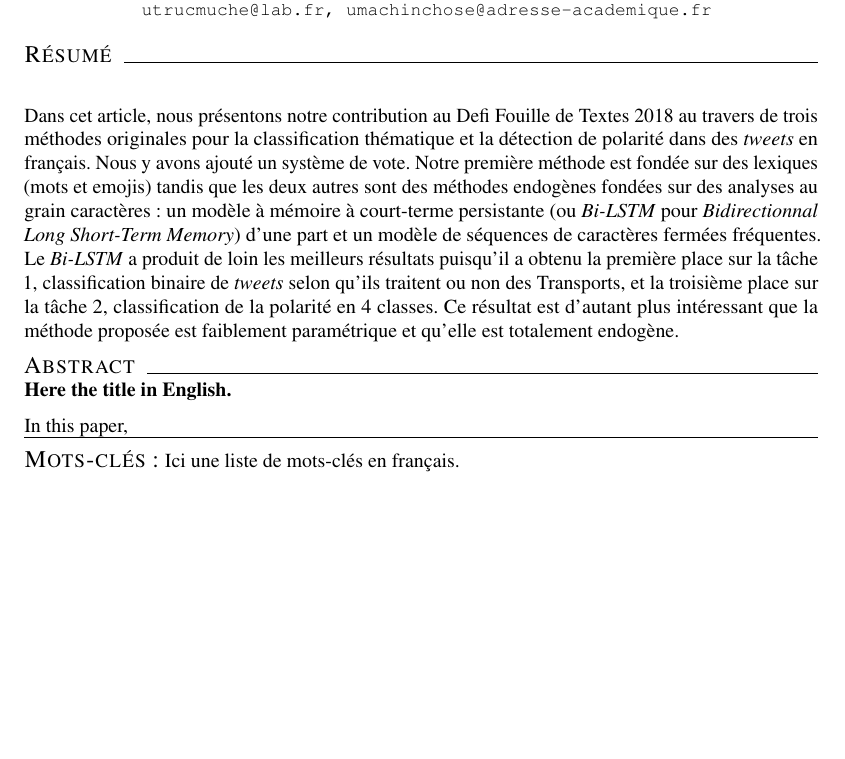
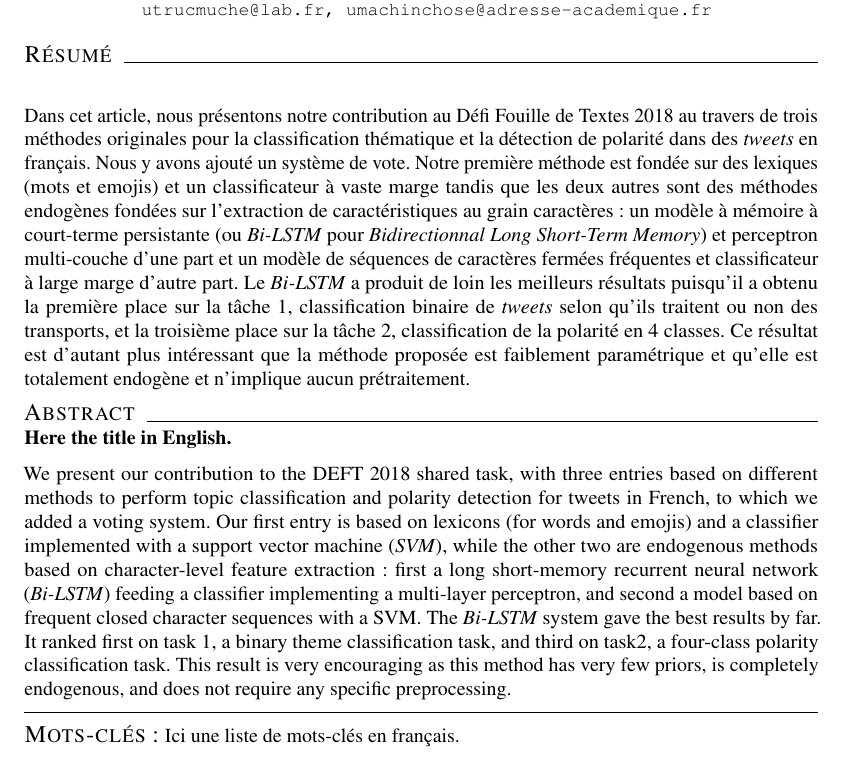
Before and after one commit to dbuscaldi/tweetaneuse2018, a LaTeX document (article/tweetaneuse.tex, which reads article/parts/00_abstract.tex, article/parts/00_resume.tex): part of page 1 of 5, cut so that both start at the same text, the shorter picture padded with empty space. Compiled offline with pdfLaTeX; a missing bibliography style is replaced by a similar one.

Commit message:
resumé/abstract

```diff
--- a/article/parts/00_abstract.tex
+++ b/article/parts/00_abstract.tex
@@ -1 +1,12 @@
- In this paper,
+
+We present our contribution to the DEFT 2018 shared task, with three entries based on different methods to perform topic classification and polarity detection for tweets in French, to which we added a voting system.
+Our first entry is based on lexicons (for words and emojis) and a classifier implemented with a support vector machine (\textit{SVM}), while the other two are endogenous methods based on character-level feature extraction: first a long short-memory recurrent neural network (\textit{Bi-LSTM}) feeding a classifier implementing a multi-layer perceptron, and second a model based on frequent closed character sequences with a SVM.
+The \textit{Bi-LSTM} system gave the best results by far.
+It ranked first on task 1, a binary theme classification task, and third on task2, a four-class polarity classification task.
+This result is very encouraging as this method has very few priors, is completely endogenous, and does not require any specific preprocessing.
+
+
+%%% Local Variables:
+%%% mode: latex
+%%% TeX-master: "../tweetaneuse"
+%%% End:
--- a/article/parts/00_resume.tex
+++ b/article/parts/00_resume.tex
@@ -1,5 +1,11 @@
 
- Dans cet article, nous présentons notre contribution au Defi Fouille de Textes 2018 au travers de trois méthodes originales pour la classification thématique et la détection de polarité dans des \textit{tweets} en français. Nous y avons ajouté un système de vote.
- Notre première méthode est fondée sur des lexiques (mots et emojis) tandis que les deux autres sont des méthodes endogènes fondées sur des analyses au grain caractères : un modèle à mémoire à court-terme persistante (ou \textit{Bi-LSTM} pour \textit{Bidirectionnal Long Short-Term Memory}) d'une part et un modèle de séquences de caractères fermées fréquentes.
- Le \textit{Bi-LSTM} a produit de loin les meilleurs résultats puisqu'il a obtenu la première place sur la tâche 1, classification binaire de \textit{tweets} selon qu'ils traitent ou non des Transports, et la troisième place sur la tâche 2, classification de la polarité en 4 classes.
- Ce résultat est d'autant plus intéressant que la méthode proposée est faiblement paramétrique et qu'elle est totalement endogène.
+ Dans cet article, nous présentons notre contribution au Défi Fouille de Textes 2018 au travers de trois méthodes originales pour la classification thématique et la détection de polarité dans des \textit{tweets} en français. Nous y avons ajouté un système de vote.
+ Notre première méthode est fondée sur des lexiques (mots et emojis) et un classificateur à vaste marge
+ tandis que les deux autres sont des méthodes endogènes fondées sur l'extraction de caractéristiques au grain caractères~: un modèle à mémoire à court-terme persistante (ou \textit{Bi-LSTM} pour \textit{Bidirectionnal Long Short-Term Memory}) et perceptron multi-couche d'une part et un modèle de séquences de caractères fermées fréquentes et classificateur à large marge d'autre part.
+ Le \textit{Bi-LSTM} a produit de loin les meilleurs résultats puisqu'il a obtenu la première place sur la tâche 1, classification binaire de \textit{tweets} selon qu'ils traitent ou non des transports, et la troisième place sur la tâche 2, classification de la polarité en 4 classes.
+ Ce résultat est d'autant plus intéressant que la méthode proposée est faiblement paramétrique et qu'elle est totalement endogène et n'implique aucun prétraitement.
+
+%%% Local Variables:
+%%% mode: latex
+%%% TeX-master: "../tweetaneuse"
+%%% End:
```
